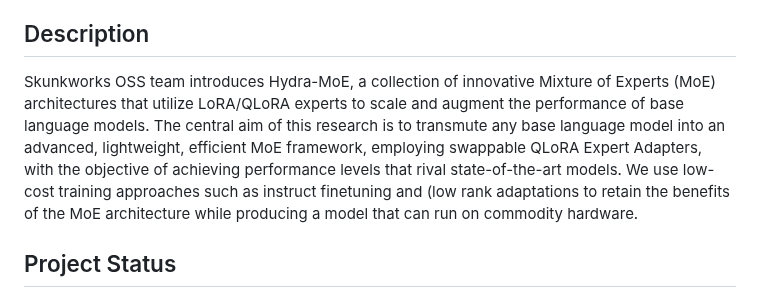
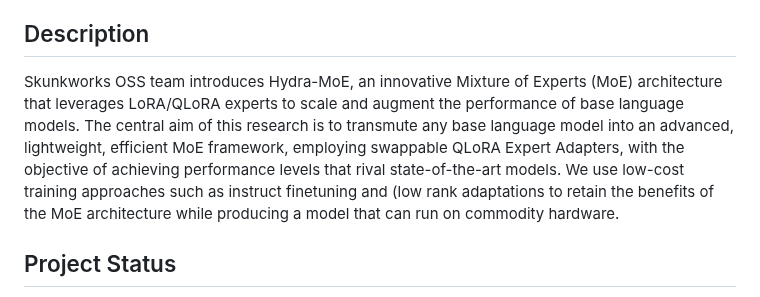
Before and after one commit to SkunkworksAI/hydra-moe, a Markdown page: README.md, the part around the change. Rendered like a GitHub page.

```diff
--- a/README.md
+++ b/README.md
@@ -9,7 +9,7 @@ A scalable, efficient and Open Source Mixture of Experts (MoE) architecture to e
 
 ## Description
 
-Skunkworks OSS team introduces Hydra-MoE, a collection of innovative Mixture of Experts (MoE) architectures that utilize LoRA/QLoRA experts to scale and augment the performance of base language models. The central aim of this research is to transmute any base language model into an advanced, lightweight, efficient MoE framework, employing swappable QLoRA Expert Adapters, with the objective of achieving performance levels that rival state-of-the-art models. We use low-cost training approaches such as instruct finetuning and (low rank adaptations to retain the benefits of the MoE architecture while producing a model that can run on commodity hardware.
+Skunkworks OSS team introduces Hydra-MoE, an innovative Mixture of Experts (MoE) architecture that leverages LoRA/QLoRA experts to scale and augment the performance of base language models. The central aim of this research is to transmute any base language model into an advanced, lightweight, efficient MoE framework, employing swappable QLoRA Expert Adapters, with the objective of achieving performance levels that rival state-of-the-art models. We use low-cost training approaches such as instruct finetuning and (low rank adaptations to retain the benefits of the MoE architecture while producing a model that can run on commodity hardware.
 
 ## Project Status
 
```
